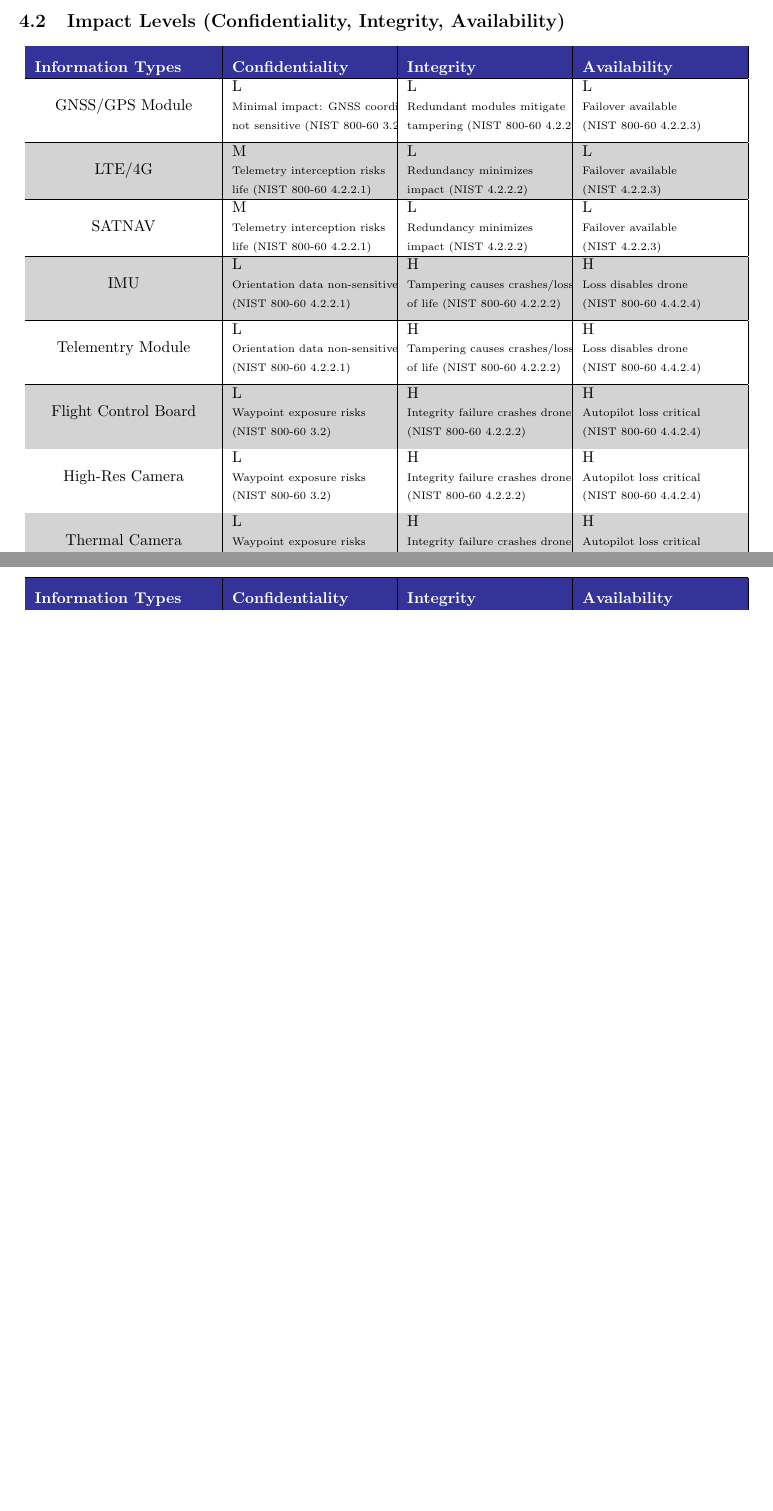
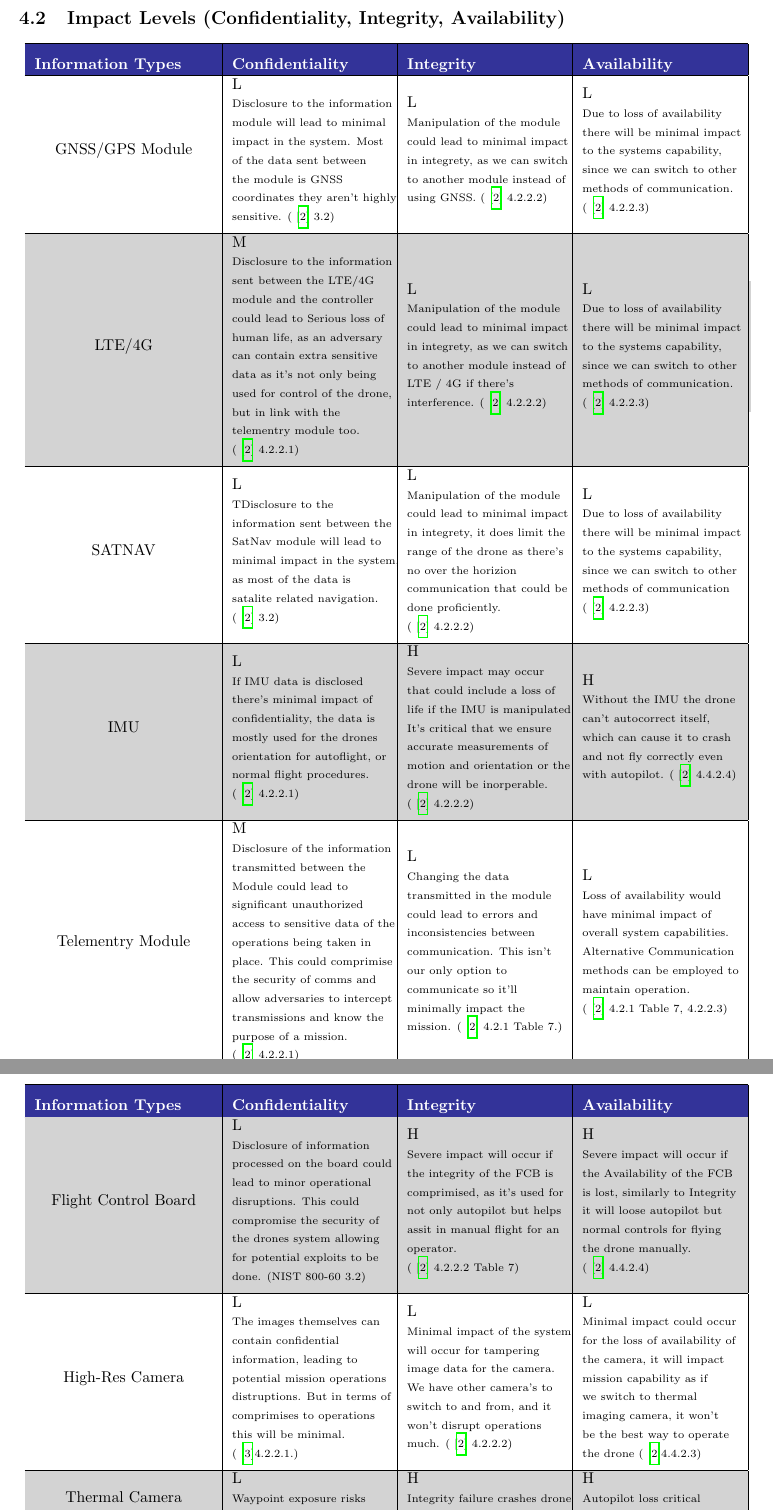
Before and after one commit to n1ck007/AeroTech-Drone-Project-Thorin, a LaTeX document (scw.tex, which reads components/impact_levels.tex): two parts of pages 4 and 5 of 6 before the commit and two parts of pages 5 and 6 of 8 after it, joined at a grey line, cut so that both start at the same text, the shorter picture padded with empty space. Compiled offline with pdfLaTeX.

Commit message:
update: added impact level 1-7

```diff
--- a/components/impact_levels.tex
+++ b/components/impact_levels.tex
@@ -11,51 +11,35 @@
 
     % GNSS/GPS Module
     \makecell{GNSS/GPS Module} &
-    \makecell[l]{L\\ \scriptsize Minimal impact: GNSS coordinates\\ \scriptsize not sensitive (NIST 800-60 3.2)} &
-    \makecell[l]{L\\ \scriptsize Redundant modules mitigate\\ \scriptsize tampering (NIST 800-60 4.2.2.2)} &
-    \makecell[l]{L\\ \scriptsize Failover available\\ \scriptsize (NIST 800-60 4.2.2.3)} \\ \hline
+    \makecell[l]{L\\ \scriptsize Disclosure to the information sent between the GNSS \\ \scriptsize module will lead to minimal \\ \scriptsize impact in the system. Most \\ \scriptsize of the data sent between \\ \scriptsize the module is GNSS \\ \scriptsize coordinates they aren't highly \\ \scriptsize sensitive. (\cite{nistsp80060v1r1} 3.2)} &
+    \makecell[l]{L\\ \scriptsize Manipulation of the module \\ \scriptsize could lead to minimal impact \\ \scriptsize in integrety, as we can switch \\ \scriptsize to another module instead of \\ \scriptsize using GNSS. (\cite{nistsp80060v1r1} 4.2.2.2)} &
+    \makecell[l]{L\\ \scriptsize Due to loss of availability \\ \scriptsize there will be minimal impact \\ \scriptsize to the systems capability, \\ \scriptsize since we can switch to other \\ \scriptsize methods of communication. \\ \scriptsize (\cite{nistsp80060v1r1} 4.2.2.3)} \\ \hline
 
     % LTE/4G
     \makecell{LTE/4G} &
-    \makecell[l]{M\\ \scriptsize Telemetry interception risks\\ \scriptsize life (NIST 800-60 4.2.2.1)} &
-    \makecell[l]{L\\ \scriptsize Redundancy minimizes\\ \scriptsize impact (NIST 4.2.2.2)} &
-    \makecell[l]{L\\ \scriptsize Failover available\\ \scriptsize (NIST 4.2.2.3)} \\ \hline
+    \makecell[l]{M\\ \scriptsize Disclosure to the information \\ \scriptsize sent between the LTE/4G \\ \scriptsize module and the controller \\ \scriptsize could lead to Serious loss of \\ \scriptsize human life, as an adversary \\ \scriptsize can contain extra sensitive \\ \scriptsize data as it's not only being \\ \scriptsize used for control of the drone, \\ \scriptsize but in link with the \\ \scriptsize telementry module too.  \\ \scriptsize (\cite{nistsp80060v1r1} 4.2.2.1)} &
+    \makecell[l]{L\\ \scriptsize Manipulation of the module \\ \scriptsize could lead to minimal impact \\ \scriptsize in integrety, as we can switch \\ \scriptsize to another module instead of \\ \scriptsize LTE / 4G if there's \\ \scriptsize interference. (\cite{nistsp80060v1r1} 4.2.2.2)} &
+    \makecell[l]{L\\ \scriptsize Due to loss of availability \\ \scriptsize there will be minimal impact \\ \scriptsize to the systems capability, \\ \scriptsize since we can switch to other \\ \scriptsize methods of communication. \\ \scriptsize (\cite{nistsp80060v1r1} 4.2.2.3)} \\ \hline
 
     % SATNAV
     \makecell{SATNAV} &
-    \makecell[l]{M\\ \scriptsize Telemetry interception risks\\ \scriptsize life (NIST 800-60 4.2.2.1)} &
-    \makecell[l]{L\\ \scriptsize Redundancy minimizes\\ \scriptsize impact (NIST 4.2.2.2)} &
-    \makecell[l]{L\\ \scriptsize Failover available\\ \scriptsize (NIST 4.2.2.3)} \\ \hline
+    \makecell[l]{L\\ \scriptsize TDisclosure to the \\ \scriptsize information sent between the \\ \scriptsize SatNav module will lead to \\ \scriptsize minimal impact in the system, \\ \scriptsize as most of the data is \\ \scriptsize satalite related navigation. \\ \scriptsize (\cite{nistsp80060v1r1} 3.2)} &
+    \makecell[l]{L\\ \scriptsize Manipulation of the module \\ \scriptsize could lead to minimal impact \\ \scriptsize in integrety, it does limit the \\ \scriptsize range of the drone as there's \\ \scriptsize no over the horizion \\ \scriptsize communication that could be \\ \scriptsize done proficiently. \\ \scriptsize (\cite{nistsp80060v1r1} 4.2.2.2)} &
+    \makecell[l]{L\\ \scriptsize  Due to loss of availability \\ \scriptsize there will be minimal impact \\ \scriptsize to the systems capability, \\ \scriptsize since we can switch to other \\ \scriptsize methods of communication \\ \scriptsize (\cite{nistsp80060v1r1} 4.2.2.3)} \\ \hline
 
     % IMU
     \makecell{IMU} &
-    \makecell[l]{L\\ \scriptsize Orientation data non-sensitive\\ \scriptsize (NIST 800-60 4.2.2.1)} &
-    \makecell[l]{H\\ \scriptsize Tampering causes crashes/loss\\ \scriptsize of life (NIST 800-60 4.2.2.2)} &
-    \makecell[l]{H\\ \scriptsize Loss disables drone\\ \scriptsize (NIST 800-60 4.4.2.4)} \\ \hline
+    \makecell[l]{L\\ \scriptsize If IMU data is disclosed \\ \scriptsize there's minimal impact of \\ \scriptsize confidentiality, the data is \\ \scriptsize mostly used for the drones \\ \scriptsize orientation for autoflight, or \\ \scriptsize normal flight procedures. \\ \scriptsize (\cite{nistsp80060v1r1} 4.2.2.1)} &
+    \makecell[l]{H\\ \scriptsize Severe impact may occur  \\ \scriptsize that could include a loss of \\ \scriptsize life if the IMU is manipulated. \\ \scriptsize  It's critical that we ensure \\ \scriptsize accurate measurements of \\ \scriptsize motion and orientation or the \\ \scriptsize drone will be inorperable.  \\ \scriptsize (\cite{nistsp80060v1r1} 4.2.2.2)} &
+    \makecell[l]{H\\ \scriptsize Without the IMU the drone \\ \scriptsize can't autocorrect itself, \\ \scriptsize which can cause it to crash \\ \scriptsize and not fly correctly even \\ \scriptsize with autopilot. (\cite{nistsp80060v1r1} 4.4.2.4)} \\ \hline
 
     % Telementry Module
     \makecell{Telementry Module} &
-    \makecell[l]{L\\ \scriptsize Orientation data non-sensitive\\ \scriptsize (NIST 800-60 4.2.2.1)} &
-    \makecell[l]{H\\ \scriptsize Tampering causes crashes/loss\\ \scriptsize of life (NIST 800-60 4.2.2.2)} &
-    \makecell[l]{H\\ \scriptsize Loss disables drone\\ \scriptsize (NIST 800-60 4.4.2.4)} \\ \hline
+    \makecell[l]{M\\ \scriptsize Disclosure of the information \\ \scriptsize transmitted between the \\ \scriptsize Module could lead to  \\ \scriptsize significant unauthorized  \\ \scriptsize access to sensitive data of the \\ \scriptsize operations being taken in \\ \scriptsize place. This could comprimise \\ \scriptsize the security of comms and \\ \scriptsize allow adversaries to intercept \\ \scriptsize transmissions and know the \\ \scriptsize purpose of a mission. \\ \scriptsize (\cite{nistsp80060v1r1} 4.2.2.1)} &
+    \makecell[l]{L\\ \scriptsize Changing the data \\ \scriptsize transmitted in the module \\ \scriptsize could lead to errors and \\ \scriptsize inconsistencies between \\ \scriptsize communication. This isn't \\ \scriptsize our only option to \\ \scriptsize communicate so it'll \\ \scriptsize minimally impact the \\ \scriptsize mission.  (\cite{nistsp80060v1r1} 4.2.1 Table 7.)} &
+    \makecell[l]{L\\ \scriptsize Loss of availability would \\ \scriptsize have minimal impact of \\ \scriptsize overall system capabilities. \\ \scriptsize Alternative Communication \\ \scriptsize methods can be employed to \\ \scriptsize maintain operation. \\ \scriptsize  (\cite{nistsp80060v1r1} 4.2.1 Table 7, 4.2.2.3)} \\ \hline
 
-    % Flight Control Board
-    \makecell{Flight Control Board} &
-    \makecell[l]{L\\ \scriptsize Waypoint exposure risks\\ \scriptsize (NIST 800-60 3.2)} &
-    \makecell[l]{H\\ \scriptsize Integrity failure crashes drone\\ \scriptsize (NIST 800-60 4.2.2.2)} &
-    \makecell[l]{H\\ \scriptsize Autopilot loss critical\\ \scriptsize (NIST 800-60 4.4.2.4)} \\ \hline
 
-    % High-Res Camera
-    \makecell{High-Res Camera} &
-    \makecell[l]{L\\ \scriptsize Waypoint exposure risks\\ \scriptsize (NIST 800-60 3.2)} &
-    \makecell[l]{H\\ \scriptsize Integrity failure crashes drone\\ \scriptsize (NIST 800-60 4.2.2.2)} &
-    \makecell[l]{H\\ \scriptsize Autopilot loss critical\\ \scriptsize (NIST 800-60 4.4.2.4)} \\ \hline
-
-    % Thermal Camera
-    \makecell{Thermal Camera} &
-    \makecell[l]{L\\ \scriptsize Waypoint exposure risks\\ \scriptsize (NIST 800-60 3.2)} &
-    \makecell[l]{H\\ \scriptsize Integrity failure crashes drone\\ \scriptsize (NIST 800-60 4.2.2.2)} &
-    \makecell[l]{H\\ \scriptsize Autopilot loss critical\\ \scriptsize (NIST 800-60 4.4.2.4)} \\ \hline
 
 
     \end{tabular}
@@ -70,7 +54,23 @@
     \color{white}\textbf{Integrity} &
     \color{white}\textbf{Availability} \\ \hline
 
+    % Flight Control Board
+    \makecell{Flight Control Board} &
+    \makecell[l]{L\\ \scriptsize Disclosure of information \\ \scriptsize processed on the board could \\ \scriptsize lead to minor operational \\ \scriptsize disruptions. This could \\ \scriptsize compromise the security of \\ \scriptsize the drones system allowing \\ \scriptsize for potential exploits to be \\ \scriptsize done. (NIST 800-60 3.2)} &
+    \makecell[l]{H\\ \scriptsize Severe impact will occur if \\ \scriptsize the integrity of the FCB is \\ \scriptsize comprimised, as it's used for \\ \scriptsize not only autopilot but helps \\ \scriptsize assit in manual flight for an \\ \scriptsize operator. \\ \scriptsize (\cite{nistsp80060v1r1} 4.2.2.2 Table 7)} &
+    \makecell[l]{H\\ \scriptsize Severe impact will occur if \\ \scriptsize the Availability of the FCB \\ \scriptsize is lost, similarly to Integrity \\ \scriptsize it will loose autopilot but \\ \scriptsize normal controls for flying \\ \scriptsize  the drone manually. \\ \scriptsize  (\cite{nistsp80060v1r1} 4.4.2.4)} \\ \hline
 
+    % High-Res Camera
+    \makecell{High-Res Camera} &
+    \makecell[l]{L\\ \scriptsize The images themselves can \\ \scriptsize contain confidential \\ \scriptsize information, leading to \\ \scriptsize potential mission operations \\ \scriptsize distruptions. But in terms of \\ \scriptsize comprimises to operations \\ \scriptsize this will be minimal. \\ \scriptsize  (\cite{nistsp80030r1}4.2.2.1.)} &
+    \makecell[l]{L\\ \scriptsize Minimal impact of the system \\ \scriptsize will occur for tampering \\ \scriptsize image data for the camera. \\ \scriptsize We have other camera's to \\ \scriptsize switch to and from, and it \\ \scriptsize won't disrupt operations \\ \scriptsize much. (\cite{nistsp80060v1r1} 4.2.2.2)} &
+    \makecell[l]{L\\ \scriptsize Minimal impact could occur \\ \scriptsize for the loss of availability of \\ \scriptsize the camera, it will impact \\ \scriptsize mission capability as if \\ \scriptsize we switch to thermal \\ \scriptsize imaging camera, it won't \\ \scriptsize be the best way to operate \\ \scriptsize the drone (\cite{nistsp80060v1r1}4.4.2.3)} \\ \hline
+
+    % Thermal Camera
+    \makecell{Thermal Camera} &
+    \makecell[l]{L\\ \scriptsize Waypoint exposure risks\\ \scriptsize (NIST 800-60 3.2)} &
+    \makecell[l]{H\\ \scriptsize Integrity failure crashes drone\\ \scriptsize (NIST 800-60 4.2.2.2)} &
+    \makecell[l]{H\\ \scriptsize Autopilot loss critical\\ \scriptsize (NIST 800-60 4.4.2.4)} \\ \hline
 
     % CPU
     \makecell{CPU} &
```
